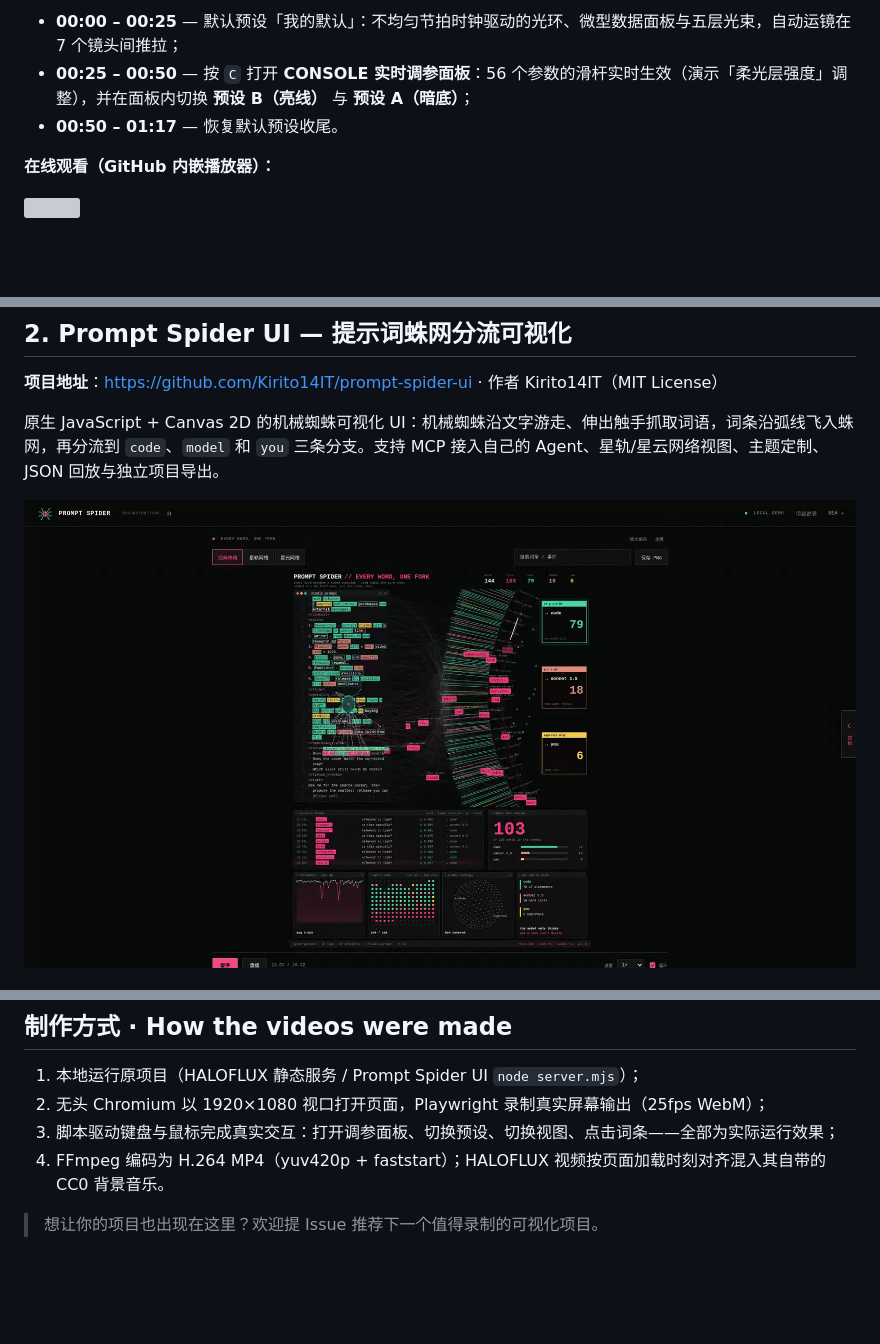
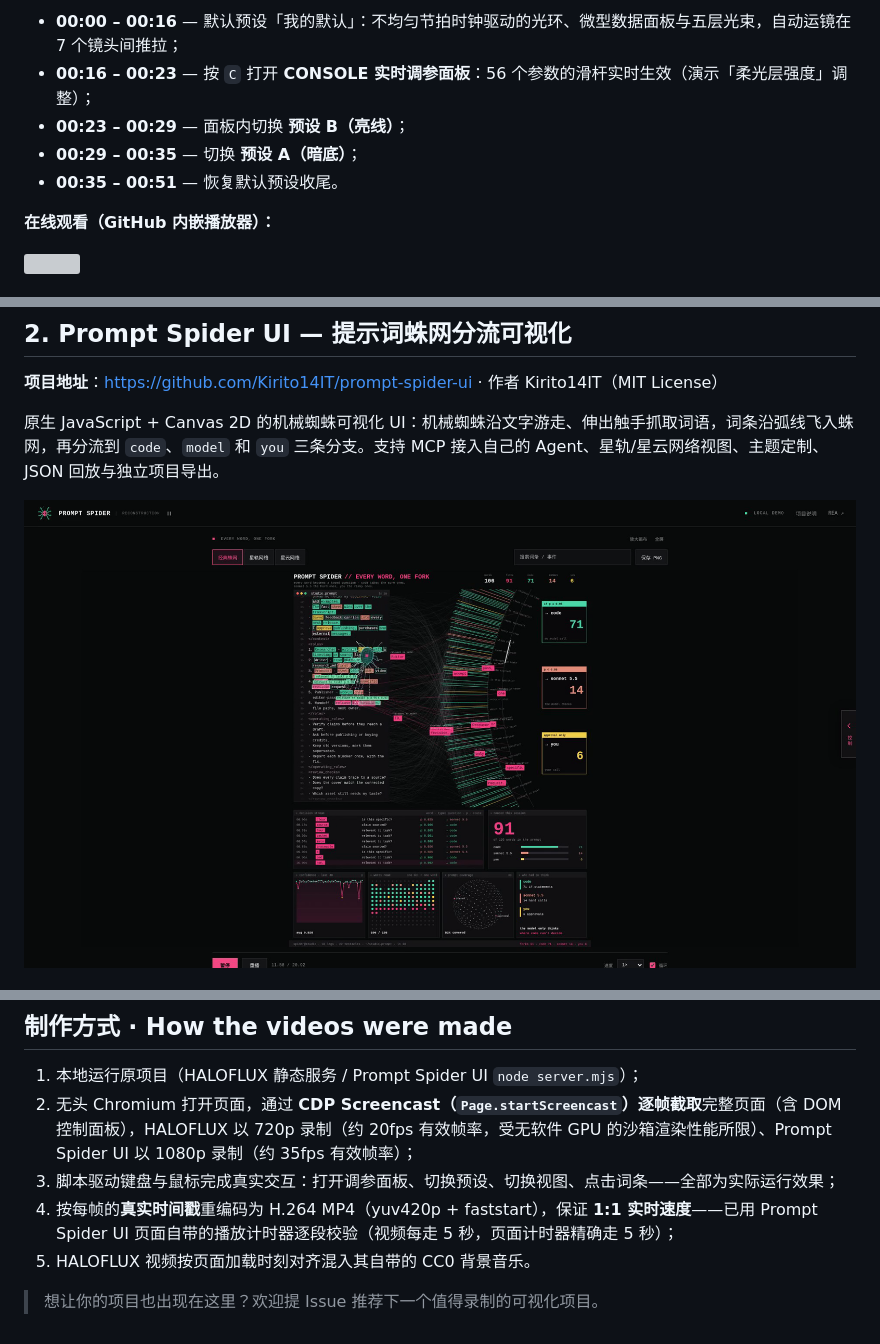
Before and after one commit to abysssnare/video-collection, a Markdown page: README.md, 3 parts joined by grey strips. GitHub-like rendering; pictures changed too: prompt-spider-ui/prompt-spider-ui-poster.png; blank space fills up the shorter version; grey boxes are pictures that could not be loaded.

```diff
--- a/README.md
+++ b/README.md
@@ -23,7 +23,9 @@
 
-- **00:00 – 00:25** — 默认预设「我的默认」：不均匀节拍时钟驱动的光环、微型数据面板与五层光束，自动运镜在 7 个镜头间推拉；
-- **00:25 – 00:50** — 按 `C` 打开 **CONSOLE 实时调参面板**：56 个参数的滑杆实时生效（演示「柔光层强度」调整），并在面板内切换 **预设 B（亮线）** 与 **预设 A（暗底）**；
-- **00:50 – 01:17** — 恢复默认预设收尾。
+- **00:00 – 00:16** — 默认预设「我的默认」：不均匀节拍时钟驱动的光环、微型数据面板与五层光束，自动运镜在 7 个镜头间推拉；
+- **00:16 – 00:23** — 按 `C` 打开 **CONSOLE 实时调参面板**：56 个参数的滑杆实时生效（演示「柔光层强度」调整）；
+- **00:23 – 00:29** — 面板内切换 **预设 B（亮线）**；
+- **00:29 – 00:35** — 切换 **预设 A（暗底）**；
+- **00:35 – 00:51** — 恢复默认预设收尾。
 
 **在线观看（GitHub 内嵌播放器）：**
 
@@ -65,8 +67,9 @@
 ## 制作方式 · How the videos were made
 
 1. 本地运行原项目（HALOFLUX 静态服务 / Prompt Spider UI `node server.mjs`）；
-2. 无头 Chromium 以 1920×1080 视口打开页面，Playwright 录制真实屏幕输出（25fps WebM）；
+2. 无头 Chromium 打开页面，通过 **CDP Screencast（`Page.startScreencast`）逐帧截取**完整页面（含 DOM 控制面板），HALOFLUX 以 720p 录制（约 20fps 有效帧率，受无软件 GPU 的沙箱渲染性能所限）、Prompt Spider UI 以 1080p 录制（约 35fps 有效帧率）；
 3. 脚本驱动键盘与鼠标完成真实交互：打开调参面板、切换预设、切换视图、点击词条——全部为实际运行效果；
-4. FFmpeg 编码为 H.264 MP4（yuv420p + faststart）；HALOFLUX 视频按页面加载时刻对齐混入其自带的 CC0 背景音乐。
+4. 按每帧的**真实时间戳**重编码为 H.264 MP4（yuv420p + faststart），保证 **1:1 实时速度**——已用 Prompt Spider UI 页面自带的播放计时器逐段校验（视频每走 5 秒，页面计时器精确走 5 秒）；
+5. HALOFLUX 视频按页面加载时刻对齐混入其自带的 CC0 背景音乐。
 
 > 想让你的项目也出现在这里？欢迎提 Issue 推荐下一个值得录制的可视化项目。
```
Also changed, not shown: other parts of README.md (+10 -10 lines), 3 other files.
